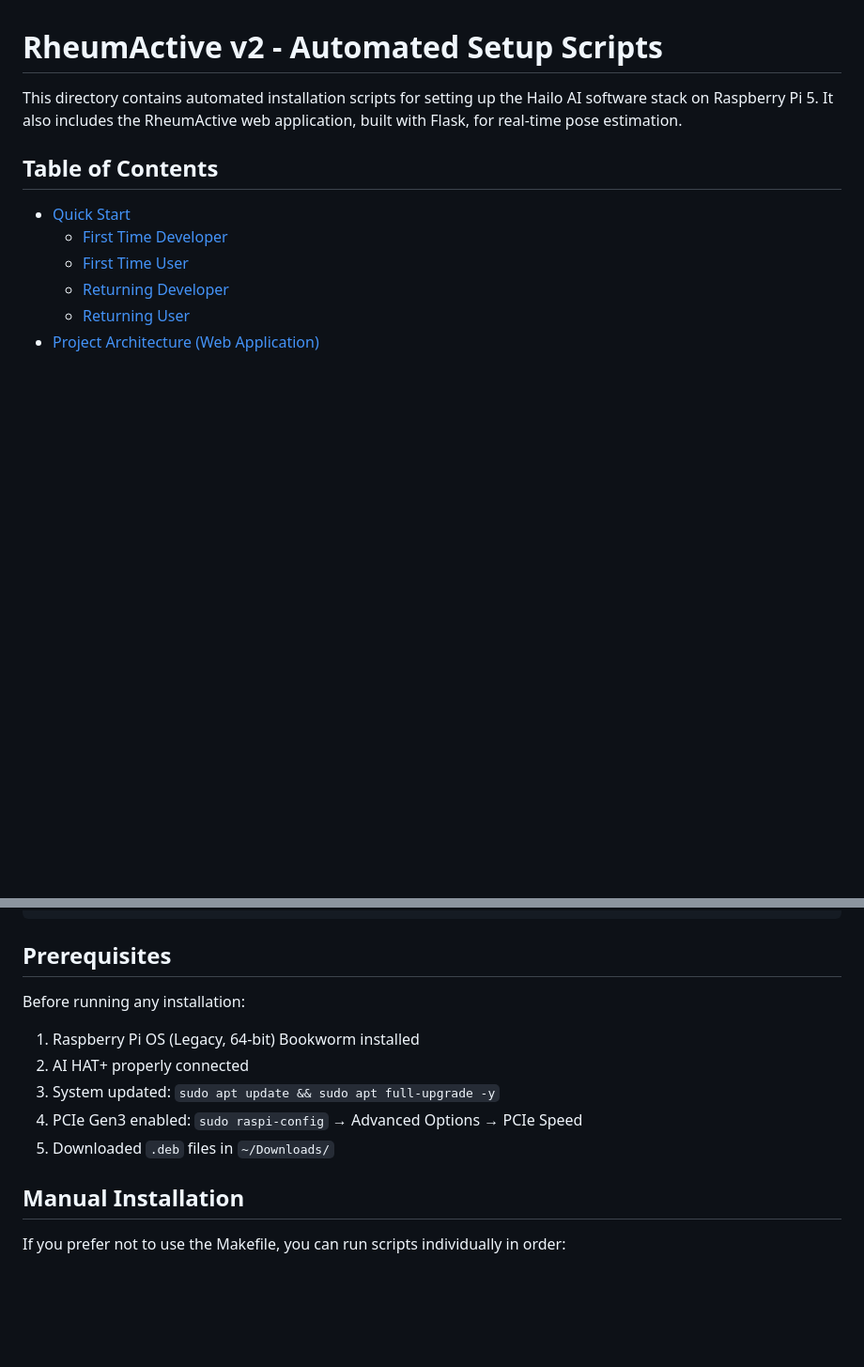
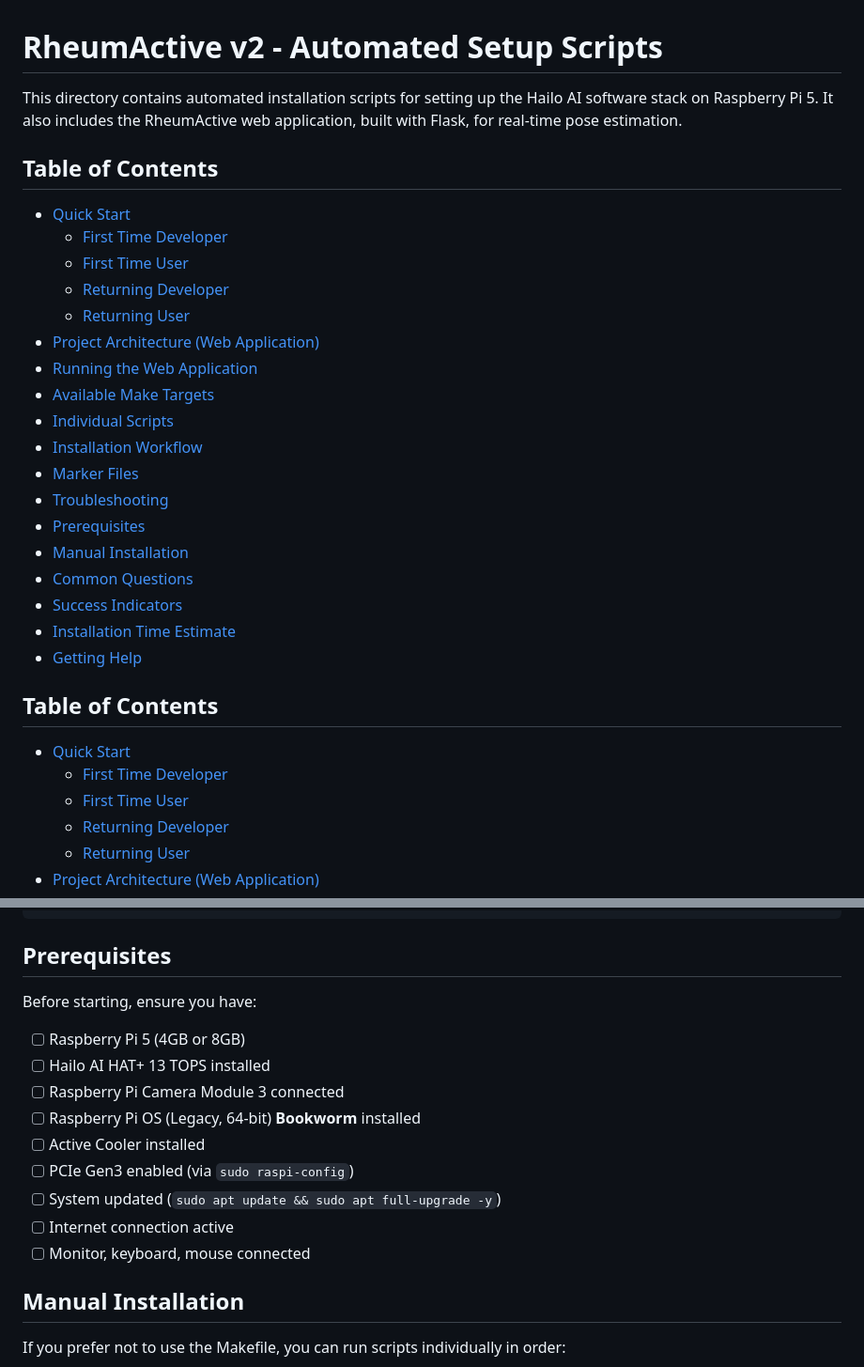
Before and after one commit to patrickcapaldo/rheumactive-v2, a Markdown page: README.md, 2 parts joined by grey strips. Shown at 94% size. Rendered like a GitHub page; blank space fills up the shorter version.

```diff
--- a/README.md
+++ b/README.md
@@ -2,6 +2,26 @@
 
 This directory contains automated installation scripts for setting up the Hailo AI software stack on Raspberry Pi 5.
 It also includes the RheumActive web application, built with Flask, for real-time pose estimation.
+
+## Table of Contents
+- [Quick Start](#quick-start)
+  - [First Time Developer](#first-time-developer)
+  - [First Time User](#first-time-user)
+  - [Returning Developer](#returning-developer)
+  - [Returning User](#returning-user)
+- [Project Architecture (Web Application)](#project-architecture-web-application)
+- [Running the Web Application](#running-the-web-application)
+- [Available Make Targets](#available-make-targets)
+- [Individual Scripts](#individual-scripts)
+- [Installation Workflow](#installation-workflow)
+- [Marker Files](#marker-files)
+- [Troubleshooting](#troubleshooting)
+- [Prerequisites](#prerequisites)
+- [Manual Installation](#manual-installation)
+- [Common Questions](#common-questions)
+- [Success Indicators](#success-indicators)
+- [Installation Time Estimate](#installation-time-estimate)
+- [Getting Help](#getting-help)
 
 ## Table of Contents
 - [Quick Start](#quick-start)
@@ -382,12 +441,17 @@ make post-reboot-install
 
 ## Prerequisites
 
-Before running any installation:
-1. Raspberry Pi OS (Legacy, 64-bit) Bookworm installed
-2. AI HAT+ properly connected
-3. System updated: `sudo apt update && sudo apt full-upgrade -y`
-4. PCIe Gen3 enabled: `sudo raspi-config` → Advanced Options → PCIe Speed
-5. Downloaded `.deb` files in `~/Downloads/`
+Before starting, ensure you have:
+
+- [ ] Raspberry Pi 5 (4GB or 8GB)
+- [ ] Hailo AI HAT+ 13 TOPS installed
+- [ ] Raspberry Pi Camera Module 3 connected
+- [ ] Raspberry Pi OS (Legacy, 64-bit) **Bookworm** installed
+- [ ] Active Cooler installed
+- [ ] PCIe Gen3 enabled (via `sudo raspi-config`)
+- [ ] System updated (`sudo apt update && sudo apt full-upgrade -y`)
+- [ ] Internet connection active
+- [ ] Monitor, keyboard, mouse connected
 
 ## Manual Installation
 
```
Also changed, not shown: other parts of README.md (+78 -0 lines), QUICK_INSTALL.md (deleted, +0 -239 lines), assets/whys.md (renamed from whys.md).
